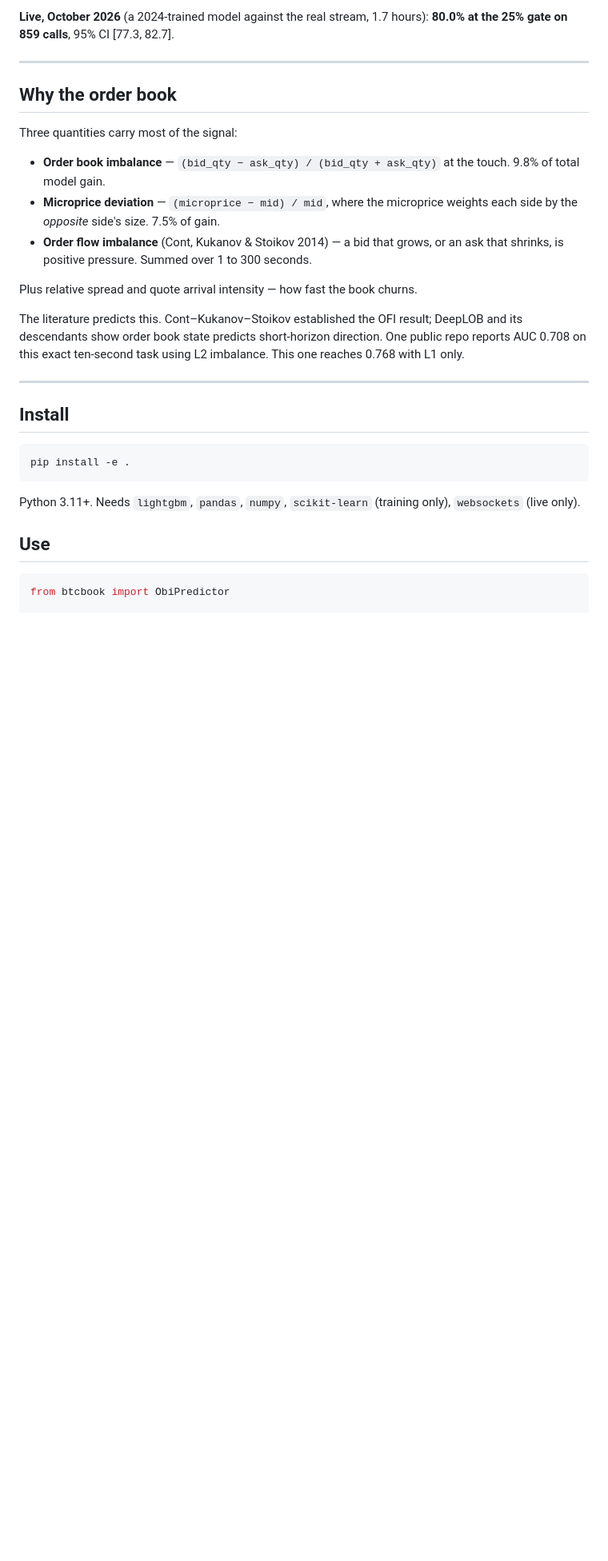
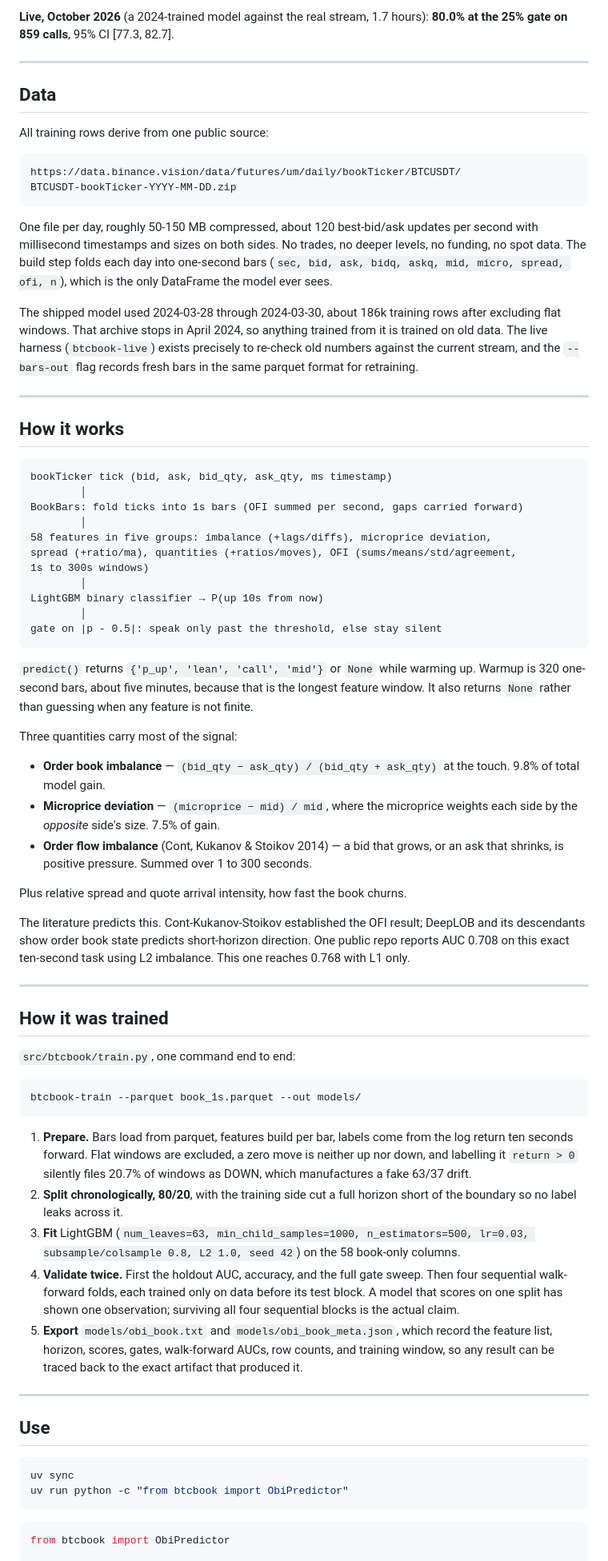
Before and after one commit to vaproh/btc-orderbook-predictor, a Markdown page: README.md, the part around one of its changes. Shown at 80% size. GitHub-like rendering; blank space fills up the shorter version.

````diff
--- a/README.md
+++ b/README.md
@@ -58,7 +70,49 @@ Higher accuracy is bought with coverage. Both numbers must be quoted together.
 
 ---
 
-## Why the order book
+## Data
+
+All training rows derive from one public source:
+
+```
+https://data.binance.vision/data/futures/um/daily/bookTicker/BTCUSDT/
+BTCUSDT-bookTicker-YYYY-MM-DD.zip
+```
+
+One file per day, roughly 50-150 MB compressed, about 120 best-bid/ask updates
+per second with millisecond timestamps and sizes on both sides. No trades, no
+deeper levels, no funding, no spot data. The build step folds each day into
+one-second bars (`sec, bid, ask, bidq, askq, mid, micro, spread, ofi, n`), which
+is the only DataFrame the model ever sees.
+
+The shipped model used 2024-03-28 through 2024-03-30, about 186k training rows
+after excluding flat windows. That archive stops in April 2024, so anything
+trained from it is trained on old data. The live harness (`btcbook-live`)
+exists precisely to re-check old numbers against the current stream, and the
+`--bars-out` flag records fresh bars in the same parquet format for retraining.
+
+---
+
+## How it works
+
+```
+bookTicker tick (bid, ask, bid_qty, ask_qty, ms timestamp)
+        │
+BookBars: fold ticks into 1s bars (OFI summed per second, gaps carried forward)
+        │
+58 features in five groups: imbalance (+lags/diffs), microprice deviation,
+spread (+ratio/ma), quantities (+ratios/moves), OFI (sums/means/std/agreement,
+1s to 300s windows)
+        │
+LightGBM binary classifier → P(up 10s from now)
+        │
+gate on |p - 0.5|: speak only past the threshold, else stay silent
+```
+
+`predict()` returns `{'p_up', 'lean', 'call', 'mid'}` or `None` while warming
+up. Warmup is 320 one-second bars, about five minutes, because that is the
+longest feature window. It also returns `None` rather than guessing when any
+feature is not finite.
 
 Three quantities carry most of the signal:
 
@@ -69,25 +123,49 @@ Three quantities carry most of the signal:
 - **Order flow imbalance** (Cont, Kukanov & Stoikov 2014) — a bid that grows, or
   an ask that shrinks, is positive pressure. Summed over 1 to 300 seconds.
 
-Plus relative spread and quote arrival intensity — how fast the book churns.
+Plus relative spread and quote arrival intensity, how fast the book churns.
 
-The literature predicts this. Cont–Kukanov–Stoikov established the OFI result;
+The literature predicts this. Cont-Kukanov-Stoikov established the OFI result;
 DeepLOB and its descendants show order book state predicts short-horizon
 direction. One public repo reports AUC 0.708 on this exact ten-second task using
 L2 imbalance. This one reaches 0.768 with L1 only.
 
 ---
 
-## Install
+## How it was trained
+
+`src/btcbook/train.py`, one command end to end:
 
 ```bash
-pip install -e .
+btcbook-train --parquet book_1s.parquet --out models/
 ```
 
-Python 3.11+. Needs `lightgbm`, `pandas`, `numpy`, `scikit-learn` (training only),
-`websockets` (live only).
+1. **Prepare.** Bars load from parquet, features build per bar, labels come
+   from the log return ten seconds forward. Flat windows are excluded, a zero
+   move is neither up nor down, and labelling it `return > 0` silently files
+   20.7% of windows as DOWN, which manufactures a fake 63/37 drift.
+2. **Split chronologically, 80/20**, with the training side cut a full horizon
+   short of the boundary so no label leaks across it.
+3. **Fit** LightGBM (`num_leaves=63, min_child_samples=1000, n_estimators=500,
+   lr=0.03, subsample/colsample 0.8, L2 1.0, seed 42`) on the 58 book-only
+   columns.
+4. **Validate twice.** First the holdout AUC, accuracy, and the full gate
+   sweep. Then four sequential walk-forward folds, each trained only on data
+   before its test block. A model that scores on one split has shown one
+   observation; surviving all four sequential blocks is the actual claim.
+5. **Export** `models/obi_book.txt` and `models/obi_book_meta.json`, which
+   record the feature list, horizon, scores, gates, walk-forward AUCs, row
+   counts, and training window, so any result can be traced back to the exact
+   artifact that produced it.
+
+---
 
 ## Use
+
+```bash
+uv sync
+uv run python -c "from btcbook import ObiPredictor"
+```
 
 ```python
 from btcbook import ObiPredictor
````
Also changed, not shown: other parts of README.md (+24 -16 lines), docs/gate_curve.png (added), docs/live_chart.png (added), 5 other files.
